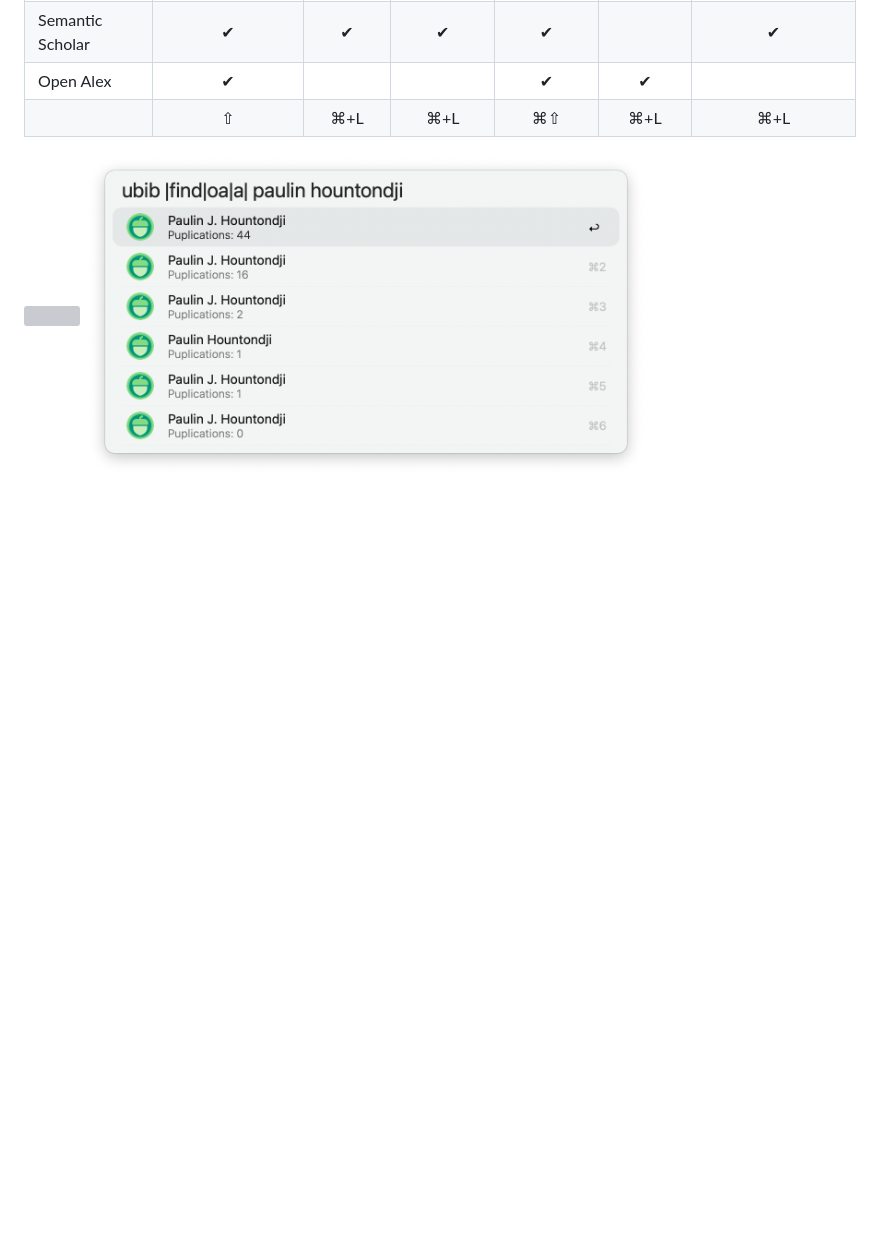
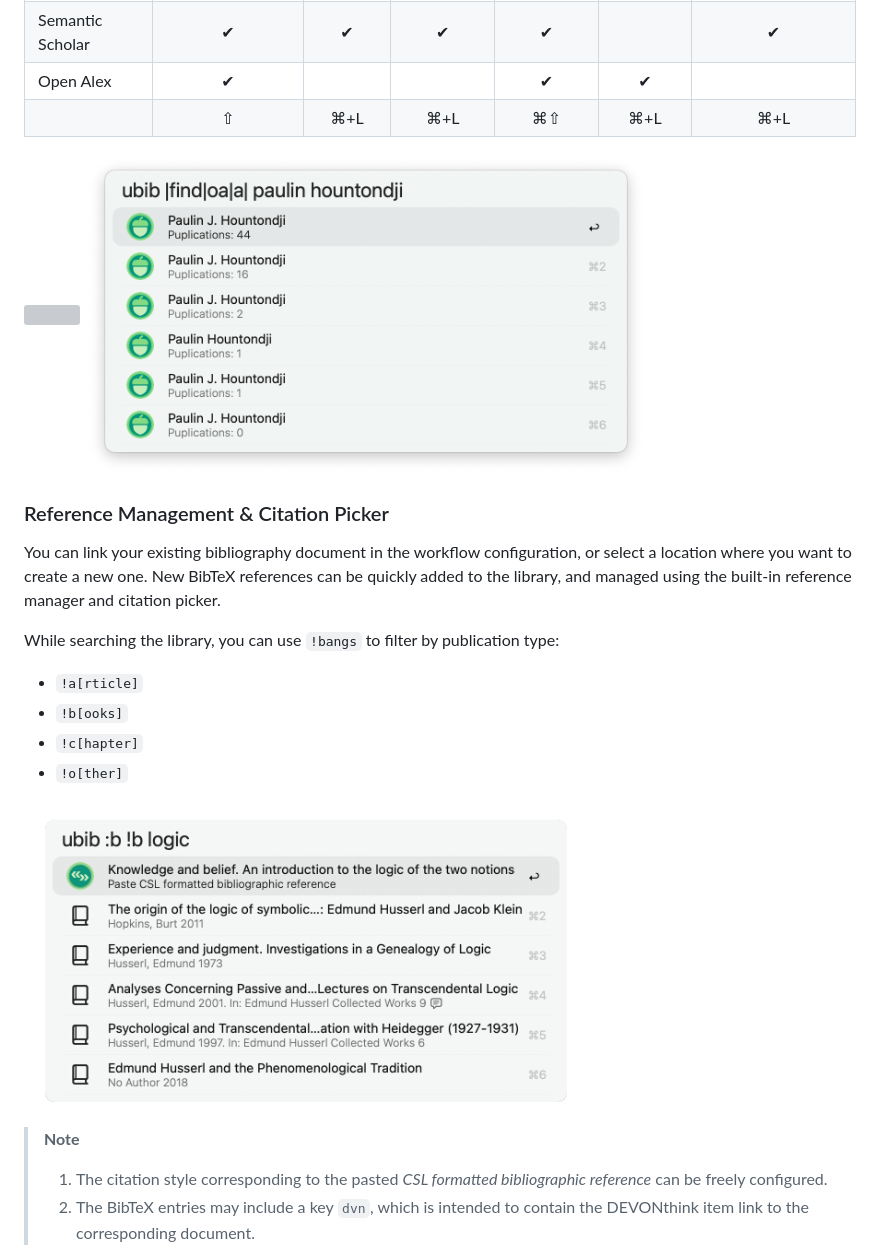
Before and after one commit to zeitlings/ubib, a Markdown page: README.md, the part around one of its changes. Rendered like a GitHub page; pictures changed too: assets/img/ubib.prev.3.gif (added); blank space fills up the shorter version; grey boxes are pictures that could not be loaded.

```diff
--- a/README.md
+++ b/README.md
@@ -70,3 +70,19 @@ Search is available through Crossref, Semantic Scholar, and OpenAlex. Where avai
 
 <img src="assets/img/preview.search.author.png" width="564px" />
 
+### Reference Management & Citation Picker
+
+You can link your existing bibliography document in the workflow configuration, or select a location where you want to create a new one. New BibTeX references can be quickly added to the library, and managed using the built-in reference manager and citation picker.
+
+While searching the library, you can use `!bangs` to filter by publication type:
+- `!a[rticle]`
+- `!b[ooks]`
+- `!c[hapter]`
+- `!o[ther]`
+
+<img src="assets/img/ubib.prev.3.gif" width="564px" />
+
+> __Note__
+> 1. The citation style corresponding to the pasted *CSL formatted bibliographic reference* can be freely configured.
+> 2. The BibTeX entries may include a key `dvn`, which is intended to contain the DEVONthink item link to the corresponding document.
+
```
Also changed, not shown: other parts of README.md (+21 -5 lines), assets/img/ubib.prev.3.dvn.png (added).
